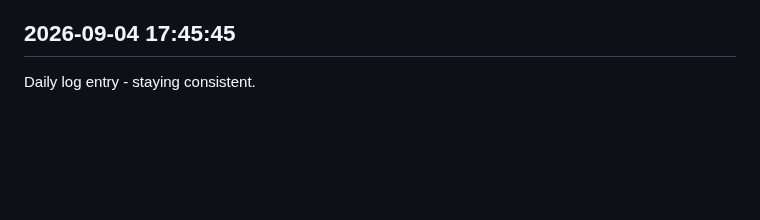
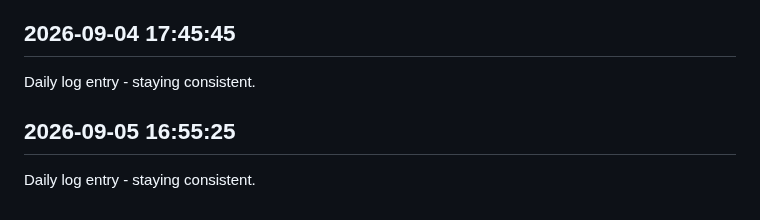
Before and after one commit to Rishi-212005/Library-Seat-Management-System, a Markdown page: journal.md, the part around the change. Drawn GitHub-style; blank space fills up the shorter version.

Commit message:
daily update 2026-09-05

```diff
--- a/journal.md
+++ b/journal.md
@@ -199,3 +199,6 @@ Daily log entry - staying consistent.
 
 ## 2026-09-04 17:45:45
 Daily log entry - staying consistent.
+
+## 2026-09-05 16:55:25
+Daily log entry - staying consistent.
```
